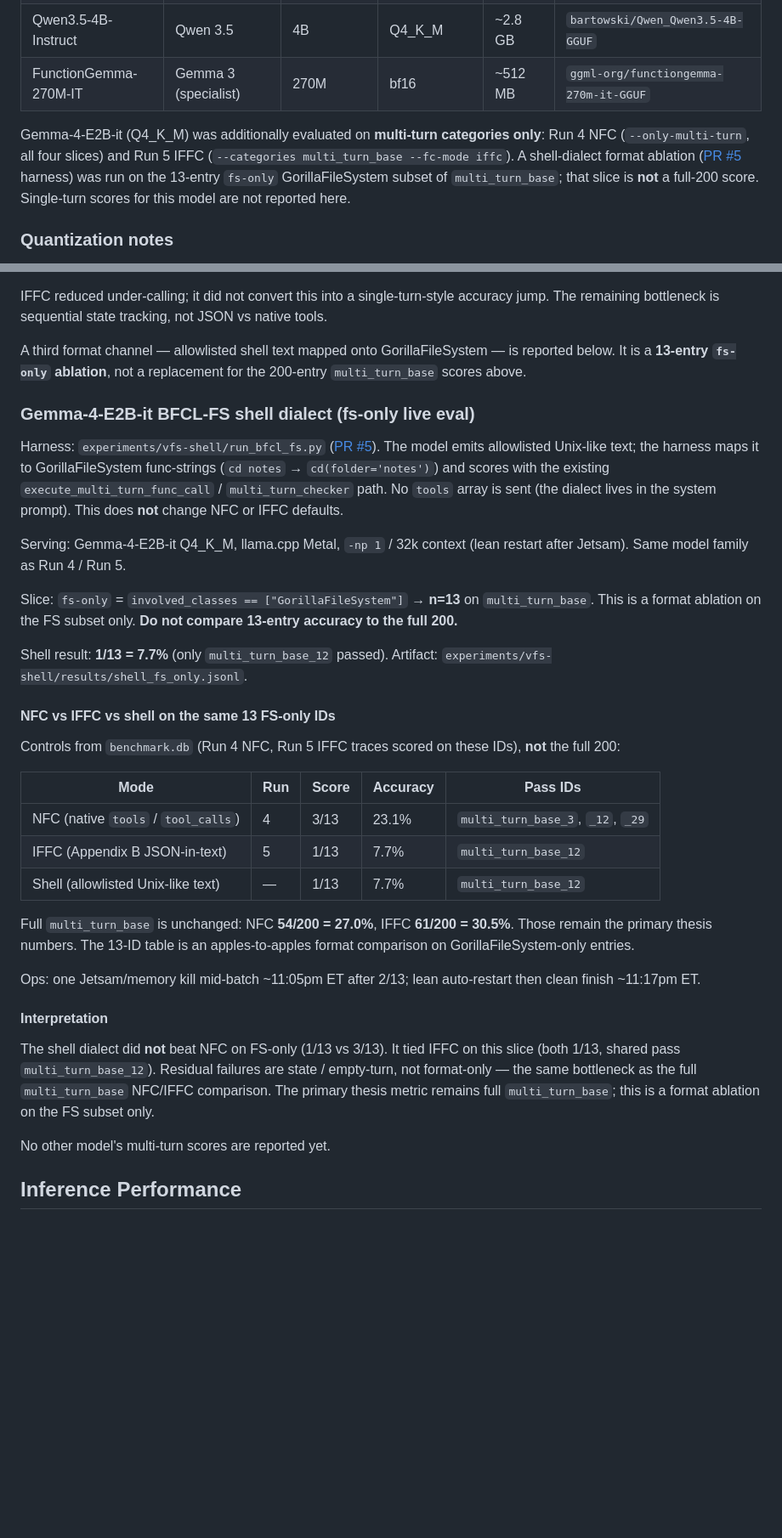
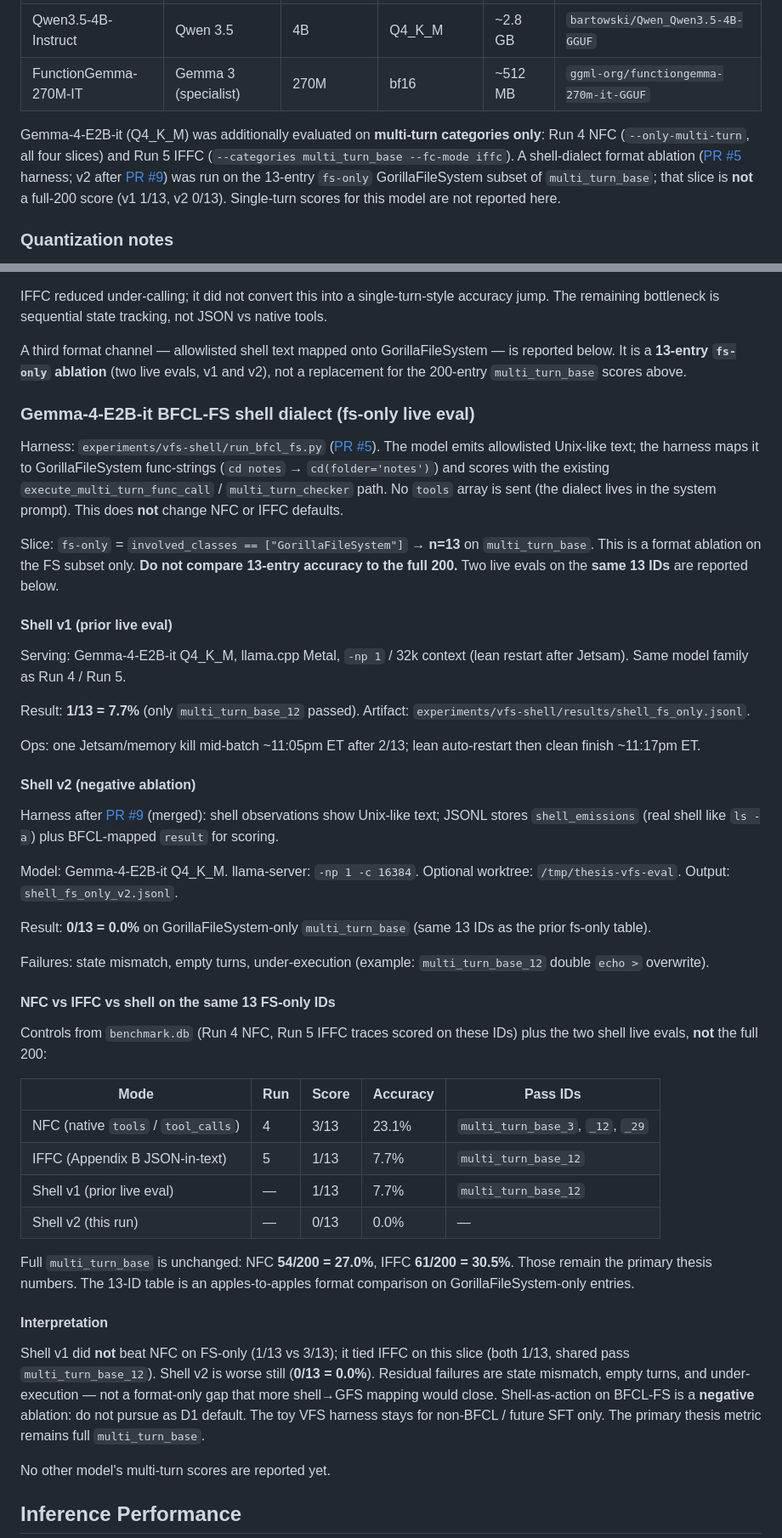
Before and after one commit to sskarz/Thesis, a Markdown page: THESIS.md, 2 parts joined by grey strips. Shown at 85% size. Rendered like a GitHub page; blank space fills up the shorter version.

Commit message:
Document BFCL-FS shell fs-only v2 as a negative ablation.
Record Gemma-4-E2B-it Q4_K_M shell v2 at 0/13 on the same 13
GorillaFileSystem-only IDs (NFC 3/13, IFFC 1/13, shell v1 1/13).
Distinguish v1 vs v2; keep full multi_turn_base NFC 54/200 and IFFC 61/200.
Do not pursue shell-as-action as D1 default; next candidates are
constrained decoding, Best-of-N, and MLX SFT.

Co-authored-by: Sanskar Thapa <sskarz@users.noreply.github.com>

```diff
--- a/THESIS.md
+++ b/THESIS.md
@@ -84,7 +84,7 @@ While llama-server b8111 successfully parses this into standard `tool_calls` via
 | Qwen3.5-4B-Instruct | Qwen 3.5 | 4B | Q4_K_M | ~2.8 GB | `bartowski/Qwen_Qwen3.5-4B-GGUF` |
 | FunctionGemma-270M-IT | Gemma 3 (specialist) | 270M | bf16 | ~512 MB | `ggml-org/functiongemma-270m-it-GGUF` |
 
-Gemma-4-E2B-it (Q4_K_M) was additionally evaluated on **multi-turn categories only**: Run 4 NFC (`--only-multi-turn`, all four slices) and Run 5 IFFC (`--categories multi_turn_base --fc-mode iffc`). A shell-dialect format ablation ([PR #5](https://github.com/sskarz/Thesis/pull/5) harness) was run on the 13-entry `fs-only` GorillaFileSystem subset of `multi_turn_base`; that slice is **not** a full-200 score. Single-turn scores for this model are not reported here.
+Gemma-4-E2B-it (Q4_K_M) was additionally evaluated on **multi-turn categories only**: Run 4 NFC (`--only-multi-turn`, all four slices) and Run 5 IFFC (`--categories multi_turn_base --fc-mode iffc`). A shell-dialect format ablation ([PR #5](https://github.com/sskarz/Thesis/pull/5) harness; v2 after [PR #9](https://github.com/sskarz/Thesis/pull/9)) was run on the 13-entry `fs-only` GorillaFileSystem subset of `multi_turn_base`; that slice is **not** a full-200 score (v1 1/13, v2 0/13). Single-turn scores for this model are not reported here.
 
 ### Quantization notes
 
@@ -189,35 +189,48 @@ The paper ([*Small Reasoning Models are Instruction Followers in Function Callin
 
 IFFC reduced under-calling; it did not convert this into a single-turn-style accuracy jump. The remaining bottleneck is sequential state tracking, not JSON vs native tools.
 
-A third format channel — allowlisted shell text mapped onto GorillaFileSystem — is reported below. It is a **13-entry `fs-only` ablation**, not a replacement for the 200-entry `multi_turn_base` scores above.
+A third format channel — allowlisted shell text mapped onto GorillaFileSystem — is reported below. It is a **13-entry `fs-only` ablation** (two live evals, v1 and v2), not a replacement for the 200-entry `multi_turn_base` scores above.
 
 ### Gemma-4-E2B-it BFCL-FS shell dialect (fs-only live eval)
 
 Harness: `experiments/vfs-shell/run_bfcl_fs.py` ([PR #5](https://github.com/sskarz/Thesis/pull/5)). The model emits allowlisted Unix-like text; the harness maps it to GorillaFileSystem func-strings (`cd notes` → `cd(folder='notes')`) and scores with the existing `execute_multi_turn_func_call` / `multi_turn_checker` path. No `tools` array is sent (the dialect lives in the system prompt). This does **not** change NFC or IFFC defaults.
 
+Slice: `fs-only` = `involved_classes == ["GorillaFileSystem"]` → **n=13** on `multi_turn_base`. This is a format ablation on the FS subset only. **Do not compare 13-entry accuracy to the full 200.** Two live evals on the **same 13 IDs** are reported below.
+
+#### Shell v1 (prior live eval)
+
 Serving: Gemma-4-E2B-it Q4_K_M, llama.cpp Metal, `-np 1` / 32k context (lean restart after Jetsam). Same model family as Run 4 / Run 5.
 
-Slice: `fs-only` = `involved_classes == ["GorillaFileSystem"]` → **n=13** on `multi_turn_base`. This is a format ablation on the FS subset only. **Do not compare 13-entry accuracy to the full 200.**
+Result: **1/13 = 7.7%** (only `multi_turn_base_12` passed). Artifact: `experiments/vfs-shell/results/shell_fs_only.jsonl`.
 
-Shell result: **1/13 = 7.7%** (only `multi_turn_base_12` passed). Artifact: `experiments/vfs-shell/results/shell_fs_only.jsonl`.
+Ops: one Jetsam/memory kill mid-batch ~11:05pm ET after 2/13; lean auto-restart then clean finish ~11:17pm ET.
+
+#### Shell v2 (negative ablation)
+
+Harness after [PR #9](https://github.com/sskarz/Thesis/pull/9) (merged): shell observations show Unix-like text; JSONL stores `shell_emissions` (real shell like `ls -a`) plus BFCL-mapped `result` for scoring.
+
+Model: Gemma-4-E2B-it Q4_K_M. llama-server: `-np 1 -c 16384`. Optional worktree: `/tmp/thesis-vfs-eval`. Output: `shell_fs_only_v2.jsonl`.
+
+Result: **0/13 = 0.0%** on GorillaFileSystem-only `multi_turn_base` (same 13 IDs as the prior fs-only table).
+
+Failures: state mismatch, empty turns, under-execution (example: `multi_turn_base_12` double `echo >` overwrite).
 
 #### NFC vs IFFC vs shell on the same 13 FS-only IDs
 
-Controls from `benchmark.db` (Run 4 NFC, Run 5 IFFC traces scored on these IDs), **not** the full 200:
+Controls from `benchmark.db` (Run 4 NFC, Run 5 IFFC traces scored on these IDs) plus the two shell live evals, **not** the full 200:
 
 | Mode | Run | Score | Accuracy | Pass IDs |
 |------|-----|-------|----------|----------|
 | NFC (native `tools` / `tool_calls`) | 4 | 3/13 | 23.1% | `multi_turn_base_3`, `_12`, `_29` |
 | IFFC (Appendix B JSON-in-text) | 5 | 1/13 | 7.7% | `multi_turn_base_12` |
-| Shell (allowlisted Unix-like text) | — | 1/13 | 7.7% | `multi_turn_base_12` |
+| Shell v1 (prior live eval) | — | 1/13 | 7.7% | `multi_turn_base_12` |
+| Shell v2 (this run) | — | 0/13 | 0.0% | — |
 
 Full `multi_turn_base` is unchanged: NFC **54/200 = 27.0%**, IFFC **61/200 = 30.5%**. Those remain the primary thesis numbers. The 13-ID table is an apples-to-apples format comparison on GorillaFileSystem-only entries.
 
-Ops: one Jetsam/memory kill mid-batch ~11:05pm ET after 2/13; lean auto-restart then clean finish ~11:17pm ET.
-
 #### Interpretation
 
-The shell dialect did **not** beat NFC on FS-only (1/13 vs 3/13). It tied IFFC on this slice (both 1/13, shared pass `multi_turn_base_12`). Residual failures are state / empty-turn, not format-only — the same bottleneck as the full `multi_turn_base` NFC/IFFC comparison. The primary thesis metric remains full `multi_turn_base`; this is a format ablation on the FS subset only.
+Shell v1 did **not** beat NFC on FS-only (1/13 vs 3/13); it tied IFFC on this slice (both 1/13, shared pass `multi_turn_base_12`). Shell v2 is worse still (**0/13 = 0.0%**). Residual failures are state mismatch, empty turns, and under-execution — not a format-only gap that more shell→GFS mapping would close. Shell-as-action on BFCL-FS is a **negative** ablation: do not pursue as D1 default. The toy VFS harness stays for non-BFCL / future SFT only. The primary thesis metric remains full `multi_turn_base`.
 
 No other model's multi-turn scores are reported yet.
 
```
Also changed, not shown: other parts of THESIS.md (+1 -1 lines).
